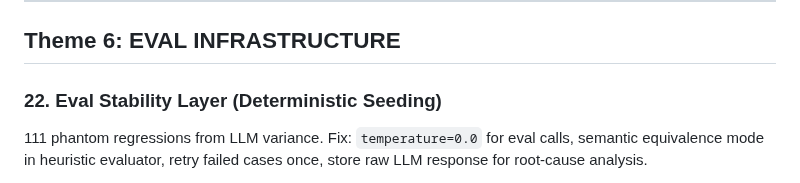
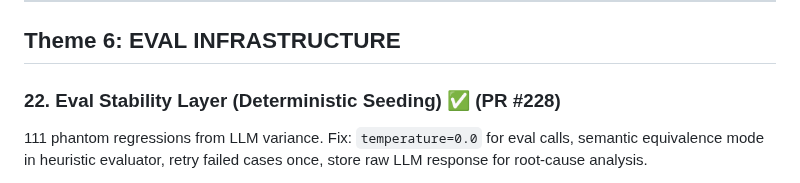
Before and after one commit to ahmedkhaledmohamed/khalil, a Markdown page: IMPROVEMENT_PLAN.md, the part around the change. Rendered like a GitHub page.

Commit message:
Mark improvement #22 as completed (PR #228)
Co-Authored-By: Claude Opus 4.6 (1M context) <noreply@anthropic.com>

```diff
--- a/IMPROVEMENT_PLAN.md
+++ b/IMPROVEMENT_PLAN.md
@@ -149,7 +149,7 @@ Model router maps all tiers to Opus via Taskforce ("free"). Route FAST queries (
 
 ## Theme 6: EVAL INFRASTRUCTURE
 
-### 22. Eval Stability Layer (Deterministic Seeding)
+### 22. Eval Stability Layer (Deterministic Seeding) ✅ (PR #228)
 111 phantom regressions from LLM variance. Fix: `temperature=0.0` for eval calls, semantic equivalence mode in heuristic evaluator, retry failed cases once, store raw LLM response for root-cause analysis.
 - **Effort:** M | **Impact:** HIGH | **Benchmark:** DeepEval
 - **Files:** `eval/runner.py` (run_case), `eval/judge.py` (HeuristicEval, DeterministicEval)
```
